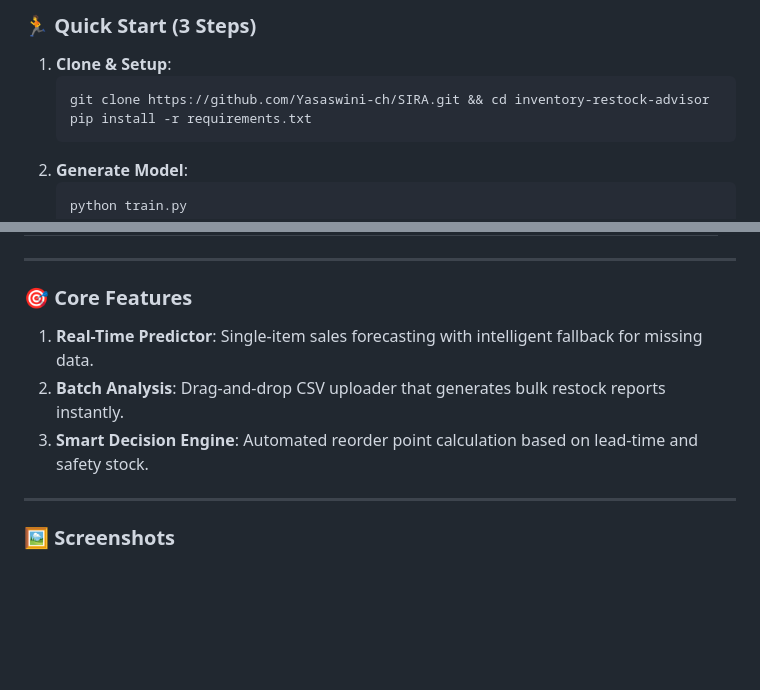
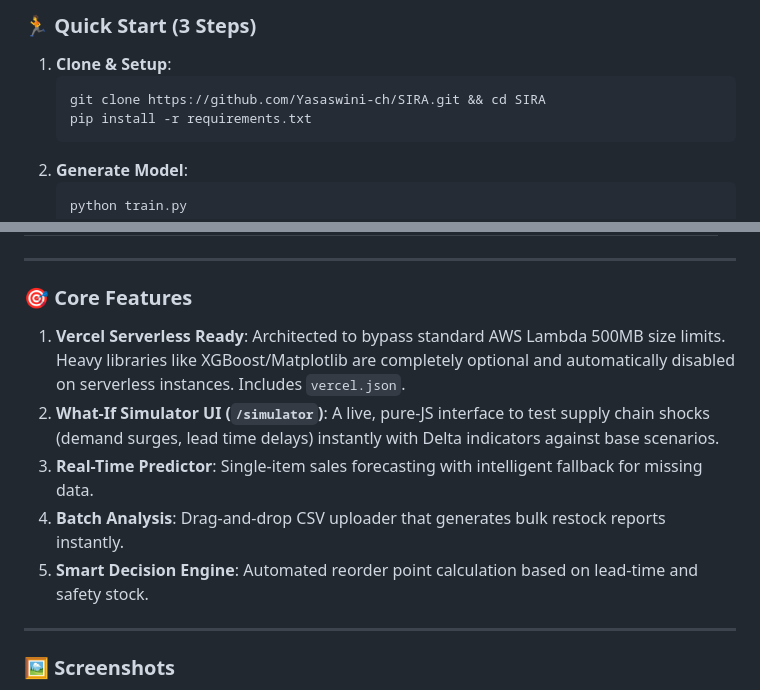
Before and after one commit to Yasaswini-ch/SIRA, a Markdown page: README.md, 2 parts joined by grey strips. Rendered like a GitHub page; blank space fills up the shorter version.

Commit message:
Update README.md with Vercel deployment and Simulator features

````diff
--- a/README.md
+++ b/README.md
@@ -28,7 +28,7 @@ In retail, stock management is often reactive. Businesses either suffer from **f
 ### 🏃 Quick Start (3 Steps)
 1.  **Clone & Setup**:
     ```bash
-    git clone https://github.com/Yasaswini-ch/SIRA.git && cd inventory-restock-advisor
+    git clone https://github.com/Yasaswini-ch/SIRA.git && cd SIRA
     pip install -r requirements.txt
     ```
 2.  **Generate Model**:
@@ -72,9 +72,11 @@ In retail, stock management is often reactive. Businesses either suffer from **f
 ---
 
 ### 🎯 Core Features
-1.  **Real-Time Predictor**: Single-item sales forecasting with intelligent fallback for missing data.
-2.  **Batch Analysis**: Drag-and-drop CSV uploader that generates bulk restock reports instantly.
-3.  **Smart Decision Engine**: Automated reorder point calculation based on lead-time and safety stock.
+1.  **Vercel Serverless Ready**: Architected to bypass standard AWS Lambda 500MB size limits. Heavy libraries like XGBoost/Matplotlib are completely optional and automatically disabled on serverless instances. Includes `vercel.json`.
+2.  **What-If Simulator UI (`/simulator`)**: A live, pure-JS interface to test supply chain shocks (demand surges, lead time delays) instantly with Delta indicators against base scenarios.
+3.  **Real-Time Predictor**: Single-item sales forecasting with intelligent fallback for missing data.
+4.  **Batch Analysis**: Drag-and-drop CSV uploader that generates bulk restock reports instantly.
+5.  **Smart Decision Engine**: Automated reorder point calculation based on lead-time and safety stock.
 
 ---
 
````
